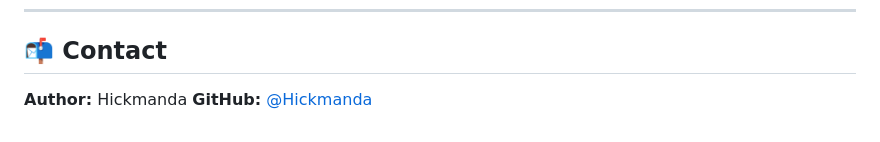
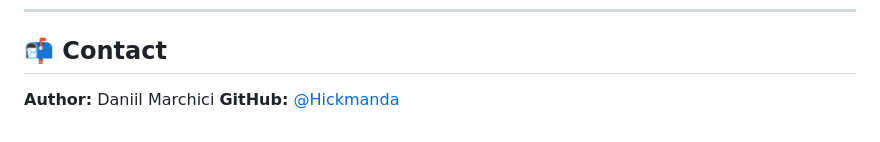
Before and after one commit to Hickmanda/language-learning-app, a Markdown page: README.md, the part around the change. Rendered like a GitHub page.

Commit message:
Fix author name in README

```diff
--- a/README.md
+++ b/README.md
@@ -178,5 +178,5 @@ language-learning-app/
 
 ## 📬 Contact
 
-**Author:** Hickmanda
+**Author:** Daniil Marchici
 **GitHub:** [@Hickmanda](https://github.com/Hickmanda)
```
